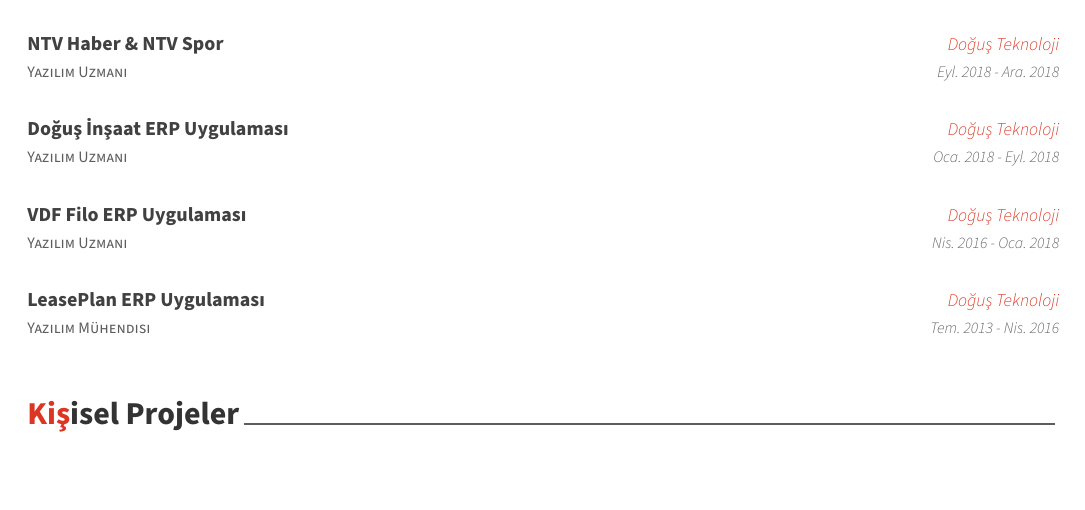
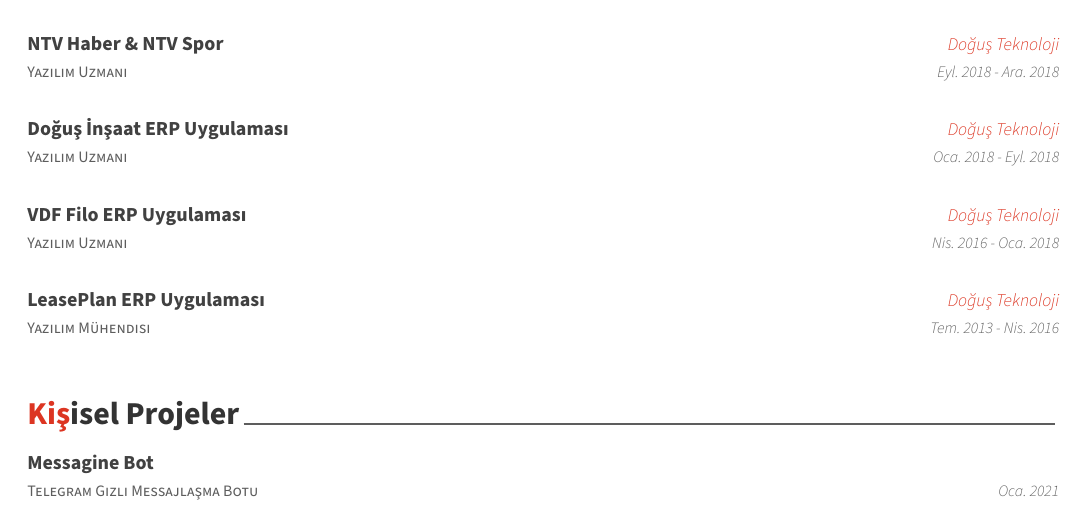
Before and after one commit to suphero/cv, a LaTeX CV (turkish.tex, which reads turkish/individual.tex): part of page 1 of 2, cut so that both start at the same text, the shorter picture padded with empty space. Compiled offline with XeLaTeX.

Commit message:
MessagineBot

```diff
--- a/turkish/individual.tex
+++ b/turkish/individual.tex
@@ -8,6 +8,14 @@
 %	CONTENT
 %-------------------------------------------------------------------------------
 \begin{cventries}
+
+%---------------------------------------------------------
+  \cventry
+    {Telegram Gizli Messajlaşma Botu} % Affiliation/role
+    {Messagine Bot} % Organization/group
+    {} % Location
+    {Oca. 2021} % Date(s)
+    {}
 
 %---------------------------------------------------------
   \cventry
```
Also changed, not shown: english/individual.tex (+8 -0 lines).
